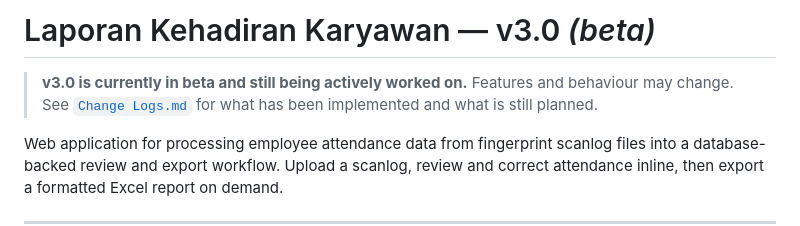
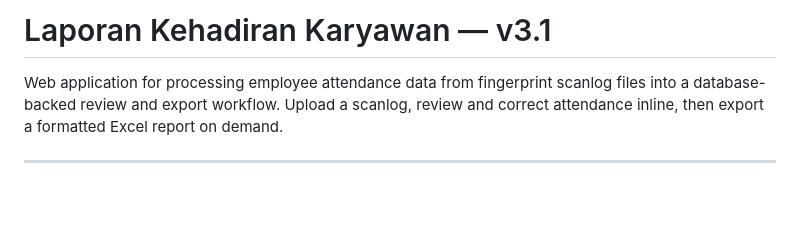
Before and after one commit to galihsumedi/attendance-report-TG, a Markdown page: README.md, the part around the change. GitHub-like rendering; blank space fills up the shorter version.

Commit message:
v3.1: bump version, remove beta notice

```diff
--- a/README.md
+++ b/README.md
@@ -1,6 +1,4 @@
-# Laporan Kehadiran Karyawan — v3.0 *(beta)*
-
-> **v3.0 is currently in beta and still being actively worked on.** Features and behaviour may change. See [`Change Logs.md`](Change%20Logs.md) for what has been implemented and what is still planned.
+# Laporan Kehadiran Karyawan — v3.1
 
 Web application for processing employee attendance data from fingerprint scanlog files into a database-backed review and export workflow. Upload a scanlog, review and correct attendance inline, then export a formatted Excel report on demand.
 
```
